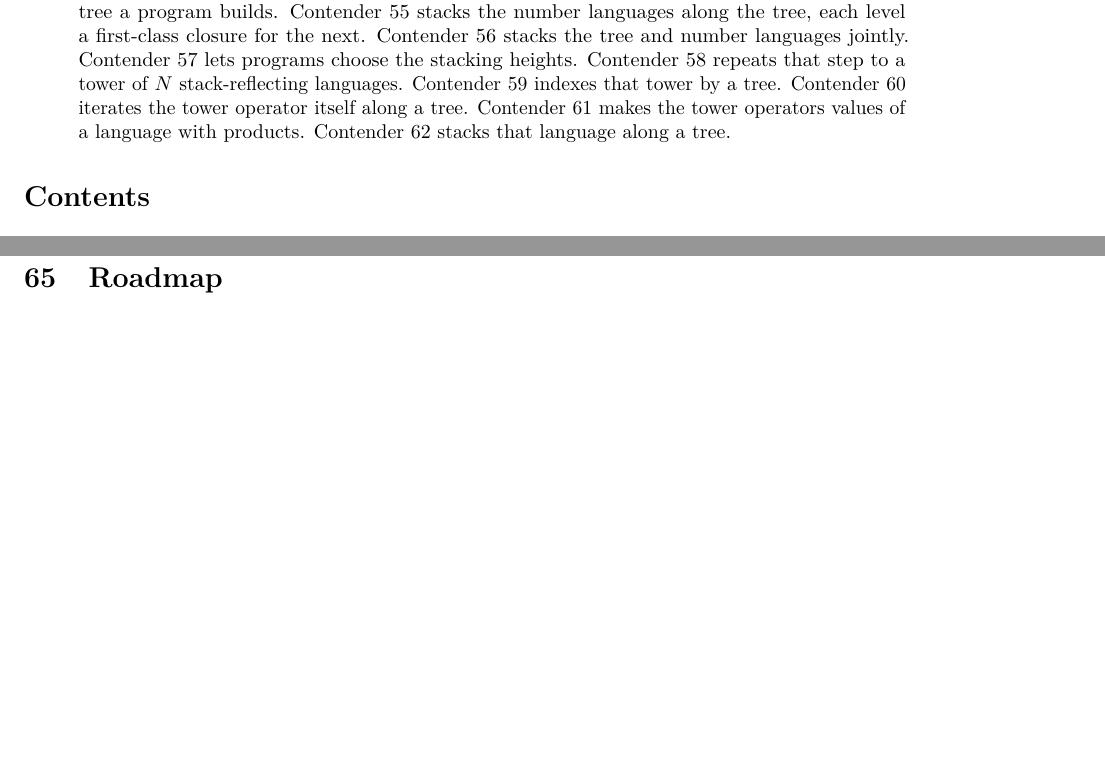
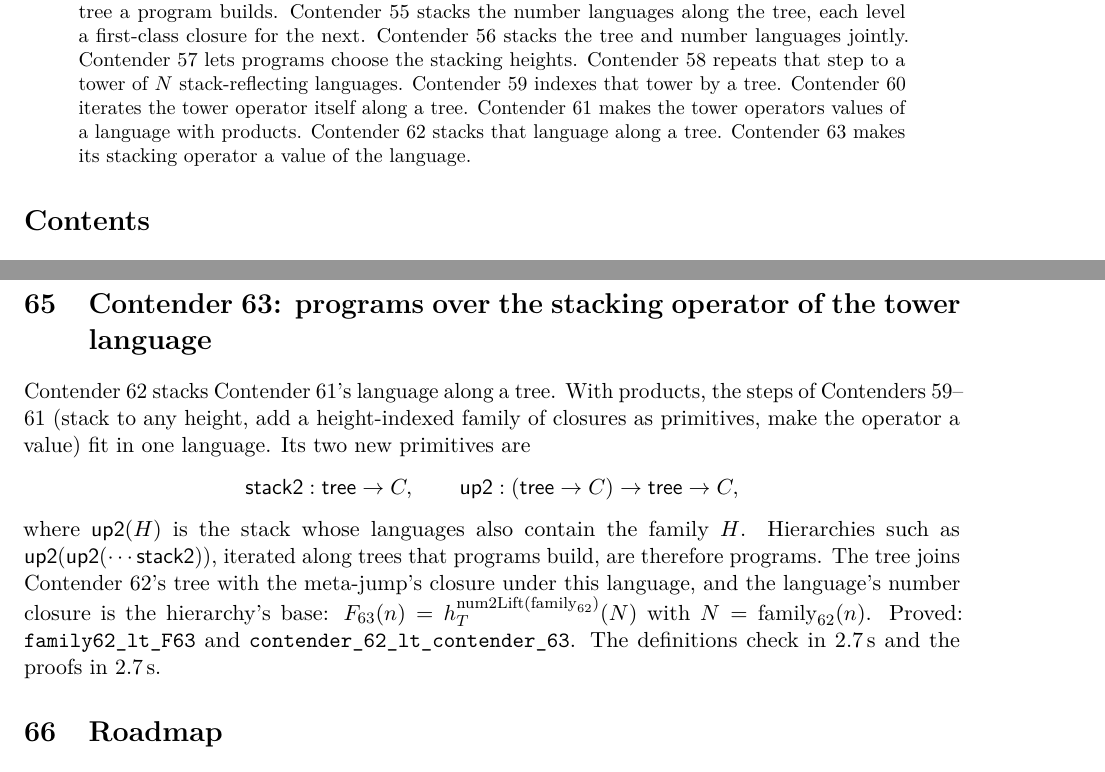
Before and after one commit to VladimirReshetnikov/BusyLean, a LaTeX paper (article/busylean.tex): two parts of pages 2 and 38 of 42 before the commit and two parts of pages 2 and 39 of 42 after it, joined at a grey line, cut so that both start at the same text, the shorter picture padded with empty space. Compiled offline with pdfLaTeX.

Commit message:
Docs: Contender 63, programs over the stacking operator
Article (rebuilt busylean.pdf, 42 pages, no LaTeX errors): a new section
introduces the primitives stack2 : tree -> C and up2 : (tree -> C) ->
tree -> C, explains how hierarchies of up2 become programs, and gives
Contender 63's definition, theorems and timings (definitions 2.7 s,
proofs 2.7 s). Abstract and status table (row 63) extended.

README: current-contender section for Contender 63, layout and history
rows, and timings.

Co-Authored-By: Claude Opus 5.5 <noreply@anthropic.com>

```diff
--- a/article/busylean.tex
+++ b/article/busylean.tex
@@ -146,6 +146,7 @@ Contender~59 indexes that tower by a tree.
 Contender~60 iterates the tower operator itself along a tree.
 Contender~61 makes the tower operators values of a language with products.
 Contender~62 stacks that language along a tree.
+Contender~63 makes its stacking operator a value of the language.
 \end{abstract}
 
 \tableofcontents
@@ -2261,6 +2262,27 @@ $N=\mathrm{family}_{61}(n)$. \lean{lt\_stack2} shows that every level strictly
 dominates its oracle and argument. Proved: \lean{family61\_lt\_F62} and
 \lean{contender\_61\_lt\_\allowbreak contender\_62}. The definitions check in
 1.2\,s and the proofs in 2.0\,s.
+
+%======================================================================
+\section{Contender 63: programs over the stacking operator of the tower language}
+
+Contender~62 stacks Contender~61's language along a tree. With products, the
+steps of Contenders~59--61 (stack to any height, add a height-indexed family of
+closures as primitives, make the operator a value) fit in one language. Its two
+new primitives are
+\[
+\mathsf{stack2}:\mathsf{tree}\to C,\qquad
+\mathsf{up2}:(\mathsf{tree}\to C)\to\mathsf{tree}\to C,
+\]
+where $\mathsf{up2}(H)$ is the stack whose languages also contain the family $H$.
+Hierarchies such as $\mathsf{up2}(\mathsf{up2}(\cdots\mathsf{stack2}))$,
+iterated along trees that programs build, are therefore programs. The tree joins
+Contender~62's tree with the meta-jump's closure under this language, and the
+language's number closure is the hierarchy's base:
+$F_{63}(n)=h^{\mathrm{num2Lift}(\mathrm{family}_{62})}_T(N)$ with
+$N=\mathrm{family}_{62}(n)$. Proved: \lean{family62\_lt\_F63} and
+\lean{contender\_62\_lt\_\allowbreak contender\_63}. The definitions check in
+2.7\,s and the proofs in 2.7\,s.
 
 %======================================================================
 \section{Roadmap}
```
Also changed, not shown: README.md, article/busylean.pdf, article/busylean.tex (1 more changed lines).
